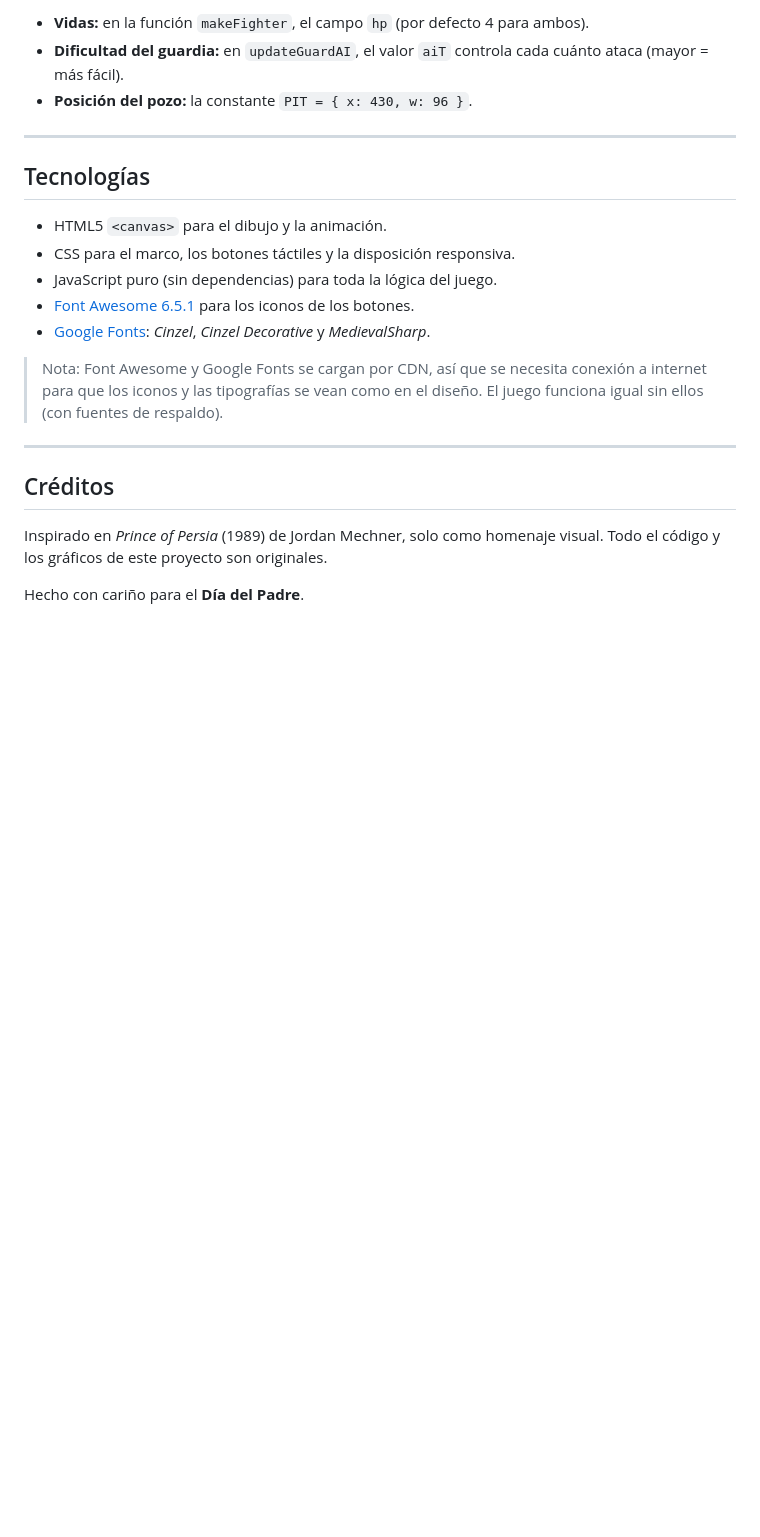
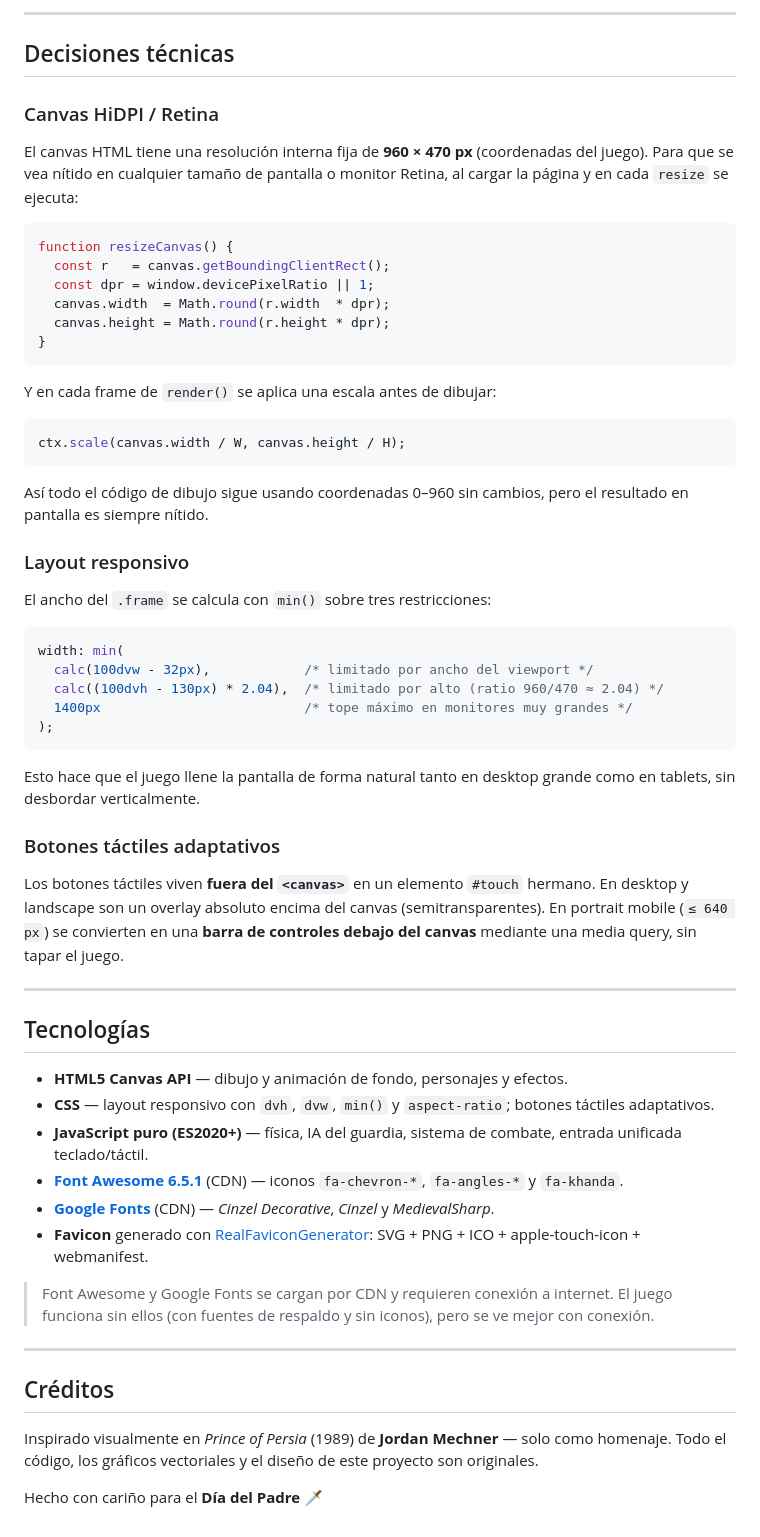
Before and after one commit to EstebanC06/DiaDelPadre, a Markdown page: README.md, the part around one of its changes. GitHub-like rendering; blank space fills up the shorter version.

````diff
--- a/README.md
+++ b/README.md
@@ -102,24 +141,64 @@ Dentro de `juego.js` puedes modificar:
 
-- **Vidas:** en la función `makeFighter`, el campo `hp` (por defecto 4 para ambos).
-- **Dificultad del guardia:** en `updateGuardAI`, el valor `aiT` controla cada cuánto ataca (mayor = más fácil).
-- **Posición del pozo:** la constante `PIT = { x: 430, w: 96 }`.
+---
+
+## Decisiones técnicas
+
+### Canvas HiDPI / Retina
+
+El canvas HTML tiene una resolución interna fija de **960 × 470 px** (coordenadas del juego). Para que se vea nítido en cualquier tamaño de pantalla o monitor Retina, al cargar la página y en cada `resize` se ejecuta:
+
+```javascript
+function resizeCanvas() {
+  const r   = canvas.getBoundingClientRect();
+  const dpr = window.devicePixelRatio || 1;
+  canvas.width  = Math.round(r.width  * dpr);
+  canvas.height = Math.round(r.height * dpr);
+}
+```
+
+Y en cada frame de `render()` se aplica una escala antes de dibujar:
+
+```javascript
+ctx.scale(canvas.width / W, canvas.height / H);
+```
+
+Así todo el código de dibujo sigue usando coordenadas 0–960 sin cambios, pero el resultado en pantalla es siempre nítido.
+
+### Layout responsivo
+
+El ancho del `.frame` se calcula con `min()` sobre tres restricciones:
+
+```css
+width: min(
+  calc(100dvw - 32px),            /* limitado por ancho del viewport */
+  calc((100dvh - 130px) * 2.04),  /* limitado por alto (ratio 960/470 ≈ 2.04) */
+  1400px                          /* tope máximo en monitores muy grandes */
+);
+```
+
+Esto hace que el juego llene la pantalla de forma natural tanto en desktop grande como en tablets, sin desbordar verticalmente.
+
+### Botones táctiles adaptativos
+
+Los botones táctiles viven **fuera del `<canvas>`** en un elemento `#touch` hermano. En desktop y landscape son un overlay absoluto encima del canvas (semitransparentes). En portrait mobile (`≤ 640 px`) se convierten en una **barra de controles debajo del canvas** mediante una media query, sin tapar el juego.
 
 ---
 
 ## Tecnologías
 
-- HTML5 `<canvas>` para el dibujo y la animación.
-- CSS para el marco, los botones táctiles y la disposición responsiva.
-- JavaScript puro (sin dependencias) para toda la lógica del juego.
-- [Font Awesome 6.5.1](https://fontawesome.com/) para los iconos de los botones.
-- [Google Fonts](https://fonts.google.com/): *Cinzel*, *Cinzel Decorative* y *MedievalSharp*.
+- **HTML5 Canvas API** — dibujo y animación de fondo, personajes y efectos.
+- **CSS** — layout responsivo con `dvh`, `dvw`, `min()` y `aspect-ratio`; botones táctiles adaptativos.
+- **JavaScript puro (ES2020+)** — física, IA del guardia, sistema de combate, entrada unificada teclado/táctil.
+- [**Font Awesome 6.5.1**](https://fontawesome.com/) (CDN) — iconos `fa-chevron-*`, `fa-angles-*` y `fa-khanda`.
+- [**Google Fonts**](https://fonts.google.com/) (CDN) — *Cinzel Decorative*, *Cinzel* y *MedievalSharp*.
+- **Favicon** generado con [RealFaviconGenerator](https://realfavicongenerator.net/): SVG + PNG + ICO + apple-touch-icon + webmanifest.
 
-> Nota: Font Awesome y Google Fonts se cargan por CDN, así que se necesita conexión a internet para que los iconos y las tipografías se vean como en el diseño. El juego funciona igual sin ellos (con fuentes de respaldo).
+> Font Awesome y Google Fonts se cargan por CDN y requieren conexión a internet. El juego funciona sin ellos (con fuentes de respaldo y sin iconos), pero se ve mejor con conexión.
 
 ---
 
 ## Créditos
 
-Inspirado en *Prince of Persia* (1989) de Jordan Mechner, solo como homenaje visual. Todo el código y los gráficos de este proyecto son originales.
+Inspirado visualmente en *Prince of Persia* (1989) de **Jordan Mechner** — solo como homenaje. Todo el código, los gráficos vectoriales y el diseño de este proyecto son originales.
 
-Hecho con cariño para el **Día del Padre**.
+Hecho con cariño para el **Día del Padre** 🗡️
````
Also changed, not shown: other parts of README.md (+80 -41 lines).
